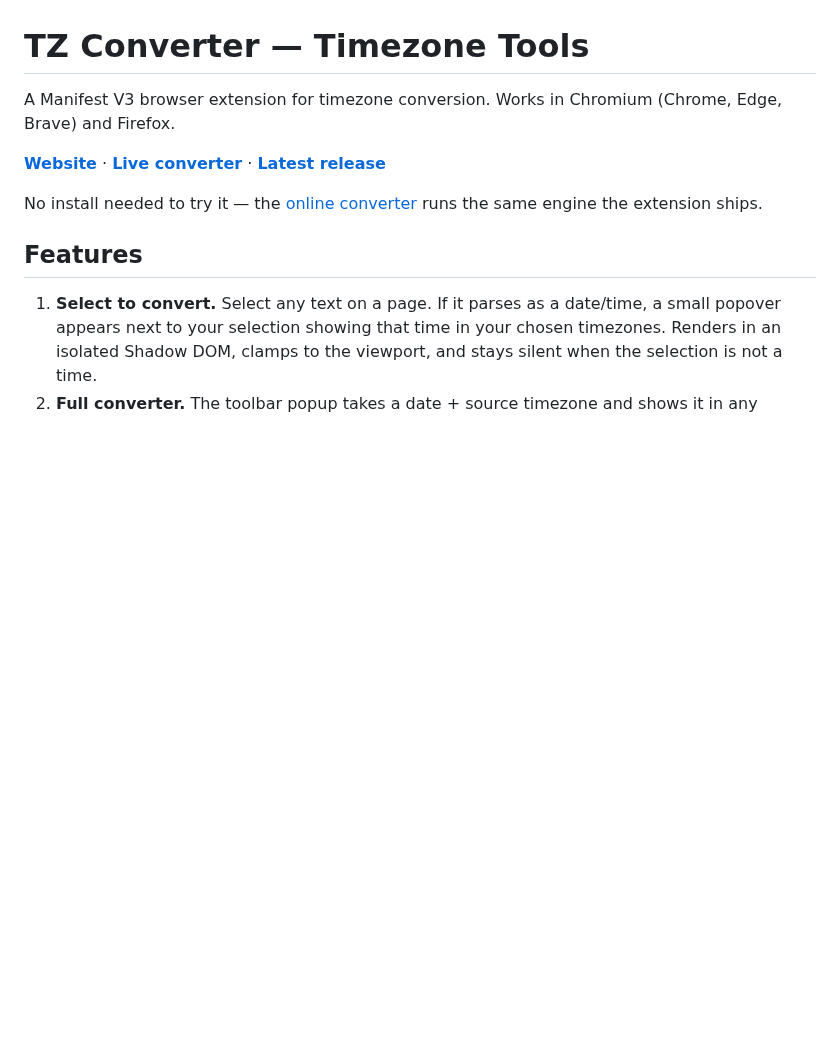
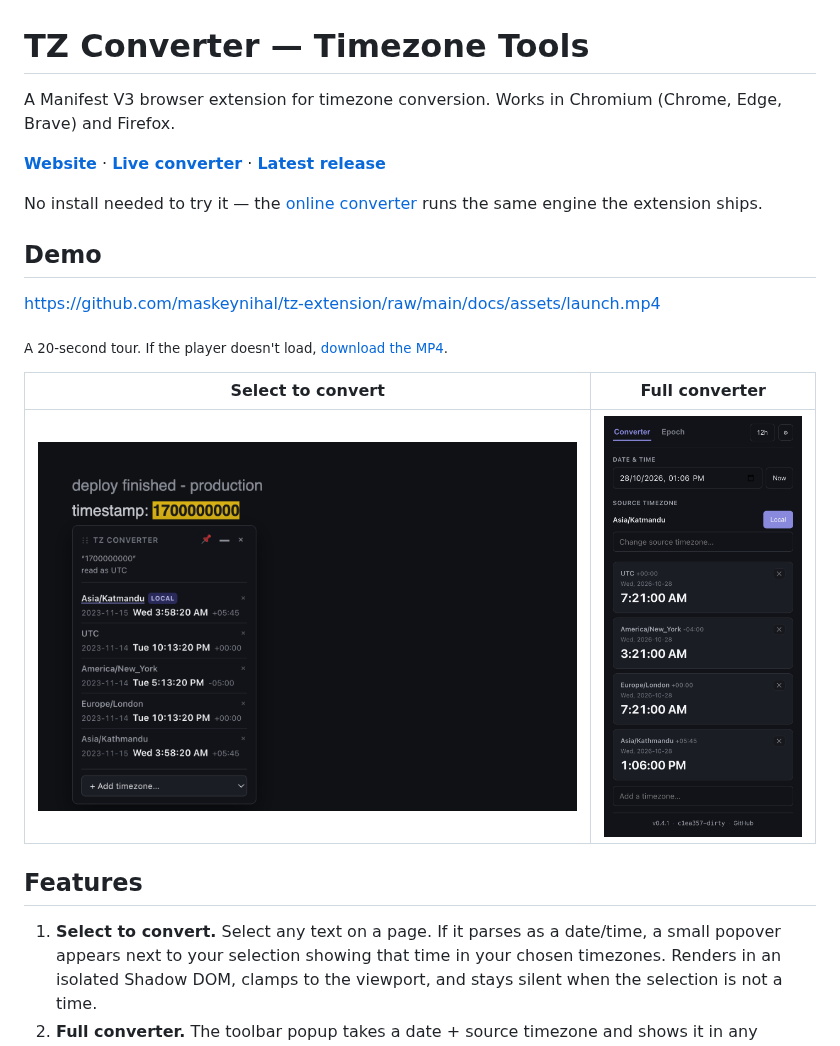
Before and after one commit to maskeynihal/tz-extension, a Markdown page: README.md, the part around the change. GitHub-like rendering; pictures changed too: docs/assets/popup.png (added), docs/assets/select-to-convert.png (added); blank space fills up the shorter version.

```diff
--- a/README.md
+++ b/README.md
@@ -5,6 +5,16 @@ A Manifest V3 browser extension for timezone conversion. Works in Chromium (Chro
 **[Website](https://maskeynihal.github.io/tz-extension/)** · **[Live converter](https://maskeynihal.github.io/tz-extension/app.html)** · **[Latest release](https://github.com/maskeynihal/tz-extension/releases/latest)**
 
 No install needed to try it — the [online converter](https://maskeynihal.github.io/tz-extension/app.html) runs the same engine the extension ships.
+
+## Demo
+
+https://github.com/maskeynihal/tz-extension/raw/main/docs/assets/launch.mp4
+
+<sub>A 20-second tour. If the player doesn't load, [download the MP4](https://github.com/maskeynihal/tz-extension/raw/main/docs/assets/launch.mp4).</sub>
+
+| Select to convert | Full converter |
+|---|---|
+| ![Selecting a timestamp on a page shows a conversion card](docs/assets/select-to-convert.png) | ![The popup converter across several timezones](docs/assets/popup.png) |
 
 ## Features
 
```
Also changed, not shown: site/assets/popup.png (added), site/assets/select-to-convert.png (added), 5 other files.
